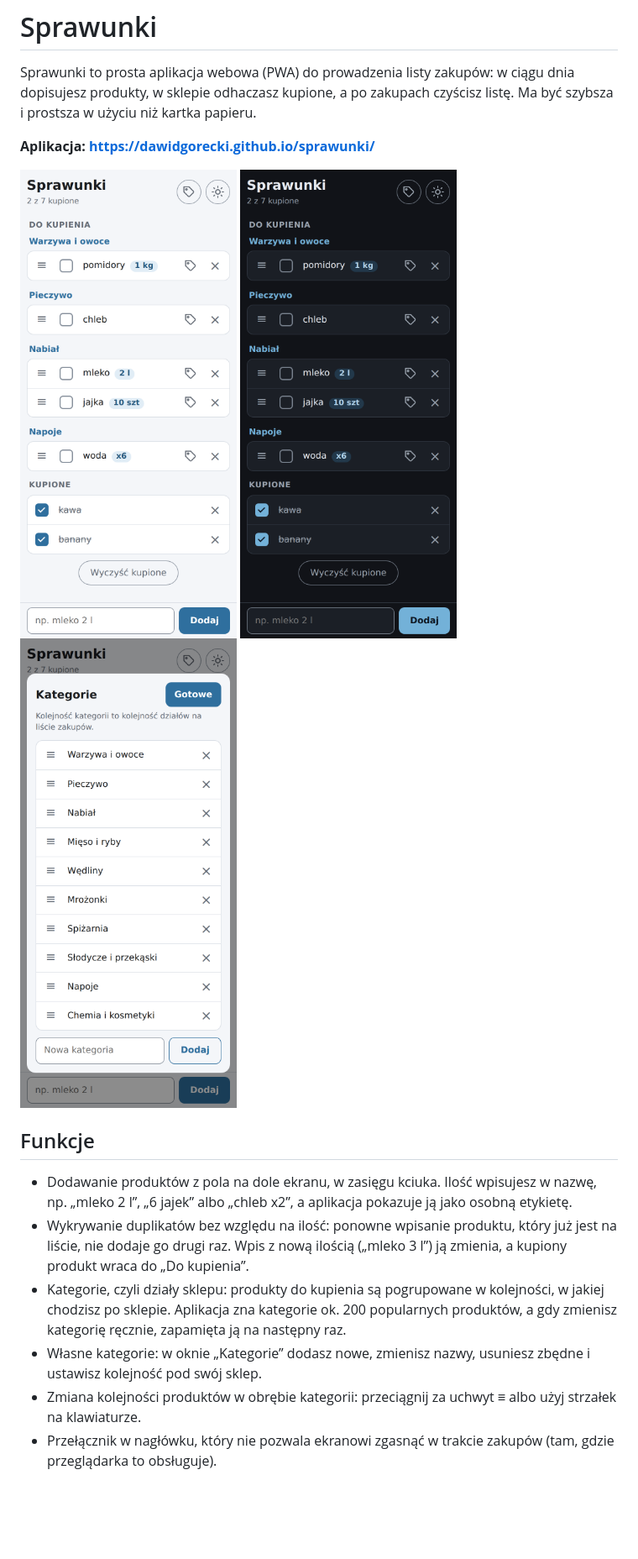
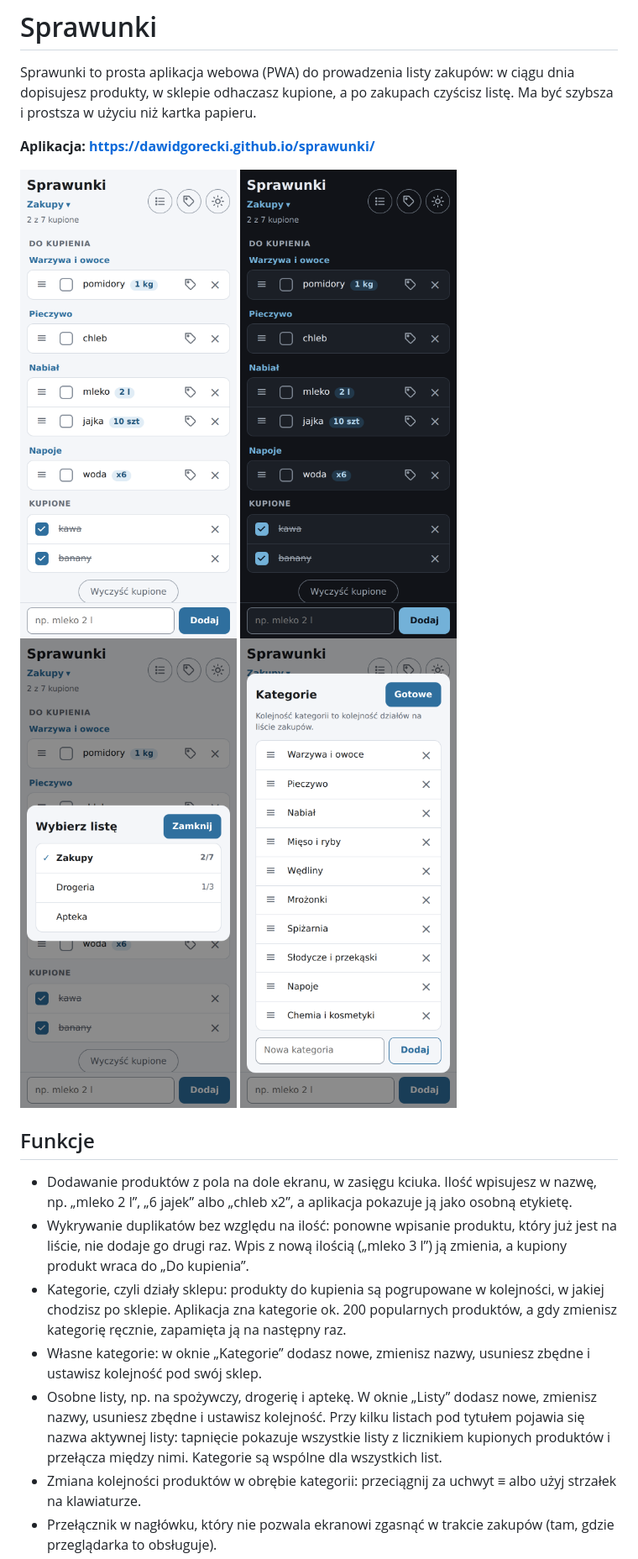
Before and after one commit to dawidgorecki/sprawunki, a Markdown page: README.md, the part around one of its changes. Shown at 84% size. GitHub-like rendering; pictures changed too: docs/screenshots/kategorie.png, docs/screenshots/lista-ciemny.png, docs/screenshots/lista-jasny.png; blank space fills up the shorter version.

Commit message:
Document multiple lists in README, update screenshots
Co-Authored-By: Claude Opus 5.5 <noreply@anthropic.com>

```diff
--- a/README.md
+++ b/README.md
@@ -9,4 +9,5 @@ Sprawunki to prosta aplikacja webowa (PWA) do prowadzenia listy zakupów: w cią
   <img src="docs/screenshots/lista-ciemny.png" alt="Ta sama lista w trybie ciemnym" width="260">
+  <img src="docs/screenshots/listy.png" alt="Okno Wybierz listę z listami Zakupy (aktywna, 2/7), Drogeria (1/3) i Apteka" width="260">
   <img src="docs/screenshots/kategorie.png" alt="Okno Kategorie z listą działów do przestawiania, zmiany nazwy i usuwania oraz polem do dodania nowej kategorii" width="260">
 </p>
 
@@ -16,6 +17,7 @@ Sprawunki to prosta aplikacja webowa (PWA) do prowadzenia listy zakupów: w cią
 - Wykrywanie duplikatów bez względu na ilość: ponowne wpisanie produktu, który już jest na liście, nie dodaje go drugi raz. Wpis z nową ilością („mleko 3 l”) ją zmienia, a kupiony produkt wraca do „Do kupienia”.
 - Kategorie, czyli działy sklepu: produkty do kupienia są pogrupowane w kolejności, w jakiej chodzisz po sklepie. Aplikacja zna kategorie ok. 200 popularnych produktów, a gdy zmienisz kategorię ręcznie, zapamięta ją na następny raz.
 - Własne kategorie: w oknie „Kategorie” dodasz nowe, zmienisz nazwy, usuniesz zbędne i ustawisz kolejność pod swój sklep.
+- Osobne listy, np. na spożywczy, drogerię i aptekę. W oknie „Listy” dodasz nowe, zmienisz nazwy, usuniesz zbędne i ustawisz kolejność. Przy kilku listach pod tytułem pojawia się nazwa aktywnej listy: tapnięcie pokazuje wszystkie listy z licznikiem kupionych produktów i przełącza między nimi. Kategorie są wspólne dla wszystkich list.
 - Zmiana kolejności produktów w obrębie kategorii: przeciągnij za uchwyt ≡ albo użyj strzałek na klawiaturze.
 - Przełącznik w nagłówku, który nie pozwala ekranowi zgasnąć w trakcie zakupów (tam, gdzie przeglądarka to obsługuje).
 - Dwie sekcje, „Do kupienia” i „Kupione”, oraz licznik postępu, np. „3 z 8 kupione”.
```
Also changed, not shown: other parts of README.md (+3 -3 lines), PLAN.md (+1 -1 lines).
